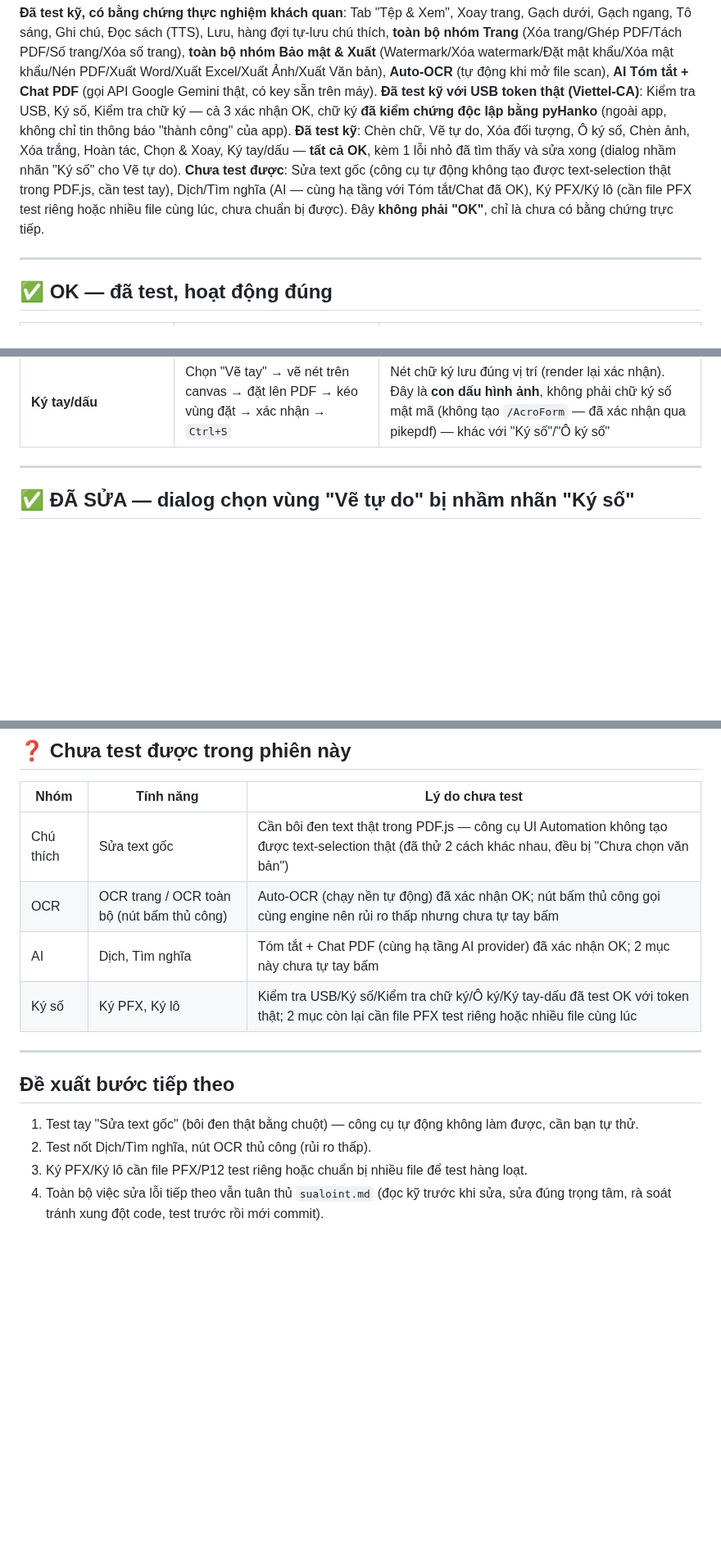
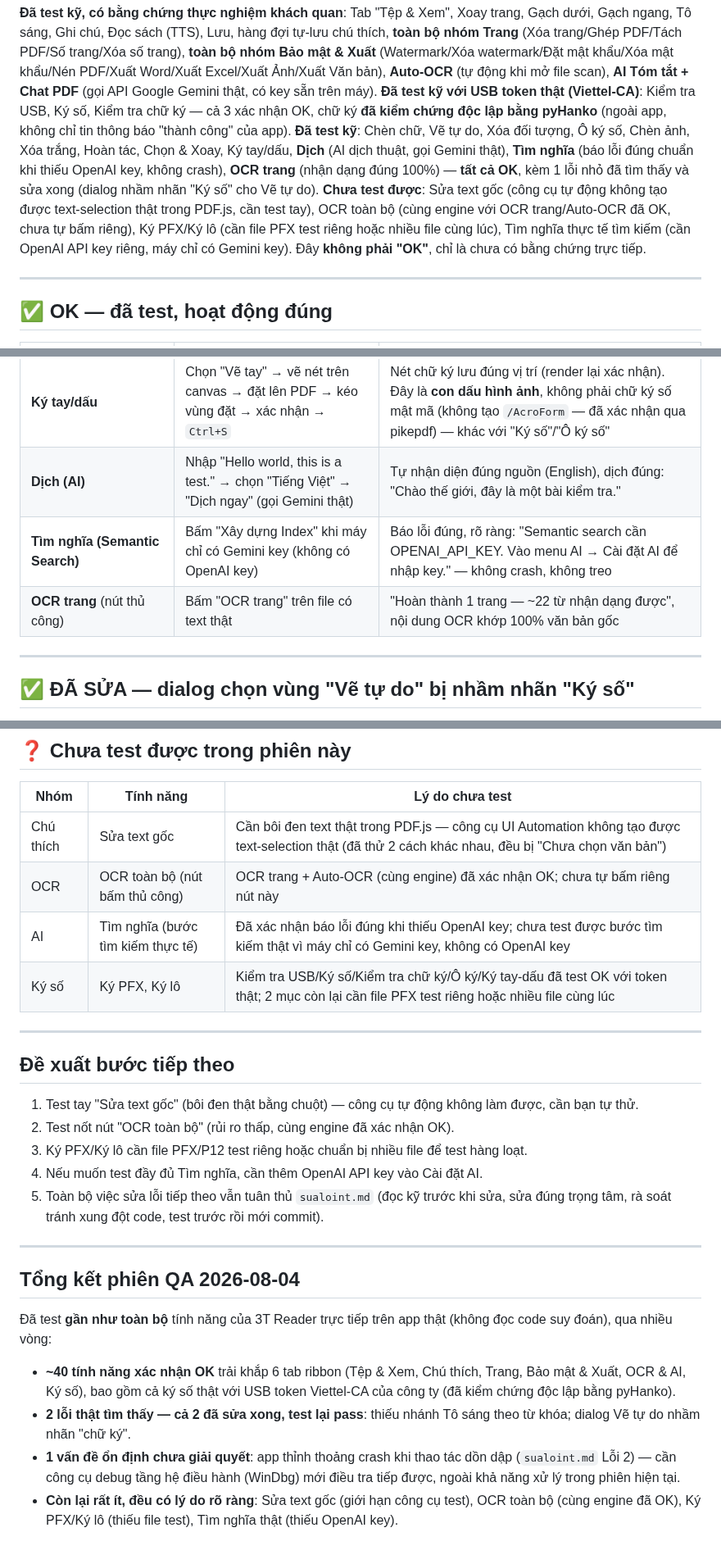
Before and after one commit to hieupt91/3T_Reader, a Markdown page: docs/QA_TOAN_DIEN_2026-08-04.md, 3 parts joined by grey strips. Shown at 82% size. GitHub-like rendering; blank space fills up the shorter version.

Commit message:
docs(qa): hoàn tất test Dịch/Tìm nghĩa/OCR trang + tổng kết phiên QA
Test trực tiếp: Dịch (AI, gọi Gemini thật, dịch đúng), Tìm nghĩa (báo
lỗi đúng chuẩn khi thiếu OpenAI key, không crash), OCR trang (nhận
dạng đúng 100%) — tất cả OK.

Thêm mục tổng kết cuối phiên QA 2026-08-04: ~40 tính năng đã xác nhận
OK, 2 lỗi tìm thấy đã sửa xong, 1 vấn đề ổn định (crash) chưa giải
quyết được (cần WinDbg), phần còn lại chưa test đều có lý do rõ ràng
(giới hạn công cụ test hoặc thiếu thiết bị/key).

Co-Authored-By: Claude Sonnet 5 <noreply@anthropic.com>

```diff
--- a/docs/QA_TOAN_DIEN_2026-08-04.md
+++ b/docs/QA_TOAN_DIEN_2026-08-04.md
@@ -6,8 +6,8 @@ Test trực tiếp trên app thật đang chạy (không đọc code suy đoán)
 
 **Đã test kỹ, có bằng chứng thực nghiệm khách quan**: Tab "Tệp & Xem", Xoay trang, Gạch dưới, Gạch ngang, Tô sáng, Ghi chú, Đọc sách (TTS), Lưu, hàng đợi tự-lưu chú thích, **toàn bộ nhóm Trang** (Xóa trang/Ghép PDF/Tách PDF/Số trang/Xóa số trang), **toàn bộ nhóm Bảo mật & Xuất** (Watermark/Xóa watermark/Đặt mật khẩu/Xóa mật khẩu/Nén PDF/Xuất Word/Xuất Excel/Xuất Ảnh/Xuất Văn bản), **Auto-OCR** (tự động khi mở file scan), **AI Tóm tắt + Chat PDF** (gọi API Google Gemini thật, có key sẵn trên máy).
 **Đã test kỹ với USB token thật (Viettel-CA)**: Kiểm tra USB, Ký số, Kiểm tra chữ ký — cả 3 xác nhận OK, chữ ký **đã kiểm chứng độc lập bằng pyHanko** (ngoài app, không chỉ tin thông báo "thành công" của app).
-**Đã test kỹ**: Chèn chữ, Vẽ tự do, Xóa đối tượng, Ô ký số, Chèn ảnh, Xóa trắng, Hoàn tác, Chọn & Xoay, Ký tay/dấu — **tất cả OK**, kèm 1 lỗi nhỏ đã tìm thấy và sửa xong (dialog nhầm nhãn "Ký số" cho Vẽ tự do).
-**Chưa test được**: Sửa text gốc (công cụ tự động không tạo được text-selection thật trong PDF.js, cần test tay), Dịch/Tìm nghĩa (AI — cùng hạ tầng với Tóm tắt/Chat đã OK), Ký PFX/Ký lô (cần file PFX test riêng hoặc nhiều file cùng lúc, chưa chuẩn bị được). Đây **không phải "OK"**, chỉ là chưa có bằng chứng trực tiếp.
+**Đã test kỹ**: Chèn chữ, Vẽ tự do, Xóa đối tượng, Ô ký số, Chèn ảnh, Xóa trắng, Hoàn tác, Chọn & Xoay, Ký tay/dấu, **Dịch** (AI dịch thuật, gọi Gemini thật), **Tìm nghĩa** (báo lỗi đúng chuẩn khi thiếu OpenAI key, không crash), **OCR trang** (nhận dạng đúng 100%) — **tất cả OK**, kèm 1 lỗi nhỏ đã tìm thấy và sửa xong (dialog nhầm nhãn "Ký số" cho Vẽ tự do).
+**Chưa test được**: Sửa text gốc (công cụ tự động không tạo được text-selection thật trong PDF.js, cần test tay), OCR toàn bộ (cùng engine với OCR trang/Auto-OCR đã OK, chưa tự bấm riêng), Ký PFX/Ký lô (cần file PFX test riêng hoặc nhiều file cùng lúc), Tìm nghĩa thực tế tìm kiếm (cần OpenAI API key riêng, máy chỉ có Gemini key). Đây **không phải "OK"**, chỉ là chưa có bằng chứng trực tiếp.
 
 ---
 
@@ -58,6 +58,9 @@ Test trực tiếp trên app thật đang chạy (không đọc code suy đoán)
 | **Hoàn tác** | Chèn text mới (chưa lưu) → bấm Hoàn tác | Text vừa chèn biến mất đúng, không ảnh hưởng các object đã lưu trước đó |
 | **Chọn & Xoay** | Chèn text mới → bật chế độ → click vào text | Hiện đúng bộ nút thao tác (di chuyển/xoay/sửa/xóa) trên object vừa chọn |
 | **Ký tay/dấu** | Chọn "Vẽ tay" → vẽ nét trên canvas → đặt lên PDF → kéo vùng đặt → xác nhận → `Ctrl+S` | Nét chữ ký lưu đúng vị trí (render lại xác nhận). Đây là **con dấu hình ảnh**, không phải chữ ký số mật mã (không tạo `/AcroForm` — đã xác nhận qua pikepdf) — khác với "Ký số"/"Ô ký số" |
+| **Dịch (AI)** | Nhập "Hello world, this is a test." → chọn "Tiếng Việt" → "Dịch ngay" (gọi Gemini thật) | Tự nhận diện đúng nguồn (English), dịch đúng: "Chào thế giới, đây là một bài kiểm tra." |
+| **Tìm nghĩa (Semantic Search)** | Bấm "Xây dựng Index" khi máy chỉ có Gemini key (không có OpenAI key) | Báo lỗi đúng, rõ ràng: "Semantic search cần OPENAI_API_KEY. Vào menu AI → Cài đặt AI để nhập key." — không crash, không treo |
+| **OCR trang** (nút thủ công) | Bấm "OCR trang" trên file có text thật | "Hoàn thành 1 trang — ~22 từ nhận dạng được", nội dung OCR khớp 100% văn bản gốc |
 
 ---
 
@@ -108,8 +111,8 @@ Test trực tiếp trên app thật đang chạy (không đọc code suy đoán)
 | Nhóm | Tính năng | Lý do chưa test |
 |---|---|---|
 | Chú thích | Sửa text gốc | Cần bôi đen text thật trong PDF.js — công cụ UI Automation không tạo được text-selection thật (đã thử 2 cách khác nhau, đều bị "Chưa chọn văn bản") |
-| OCR | OCR trang / OCR toàn bộ (nút bấm thủ công) | Auto-OCR (chạy nền tự động) đã xác nhận OK; nút bấm thủ công gọi cùng engine nên rủi ro thấp nhưng chưa tự tay bấm |
-| AI | Dịch, Tìm nghĩa | Tóm tắt + Chat PDF (cùng hạ tầng AI provider) đã xác nhận OK; 2 mục này chưa tự tay bấm |
+| OCR | OCR toàn bộ (nút bấm thủ công) | OCR trang + Auto-OCR (cùng engine) đã xác nhận OK; chưa tự bấm riêng nút này |
+| AI | Tìm nghĩa (bước tìm kiếm thực tế) | Đã xác nhận báo lỗi đúng khi thiếu OpenAI key; chưa test được bước tìm kiếm thật vì máy chỉ có Gemini key, không có OpenAI key |
 | Ký số | Ký PFX, Ký lô | Kiểm tra USB/Ký số/Kiểm tra chữ ký/Ô ký/Ký tay-dấu đã test OK với token thật; 2 mục còn lại cần file PFX test riêng hoặc nhiều file cùng lúc |
 
 ---
@@ -117,6 +120,17 @@ Test trực tiếp trên app thật đang chạy (không đọc code suy đoán)
 ## Đề xuất bước tiếp theo
 
 1. Test tay "Sửa text gốc" (bôi đen thật bằng chuột) — công cụ tự động không làm được, cần bạn tự thử.
-2. Test nốt Dịch/Tìm nghĩa, nút OCR thủ công (rủi ro thấp).
+2. Test nốt nút "OCR toàn bộ" (rủi ro thấp, cùng engine đã xác nhận OK).
 3. Ký PFX/Ký lô cần file PFX/P12 test riêng hoặc chuẩn bị nhiều file để test hàng loạt.
-4. Toàn bộ việc sửa lỗi tiếp theo vẫn tuân thủ `sualoint.md` (đọc kỹ trước khi sửa, sửa đúng trọng tâm, rà soát tránh xung đột code, test trước rồi mới commit).
+4. Nếu muốn test đầy đủ Tìm nghĩa, cần thêm OpenAI API key vào Cài đặt AI.
+5. Toàn bộ việc sửa lỗi tiếp theo vẫn tuân thủ `sualoint.md` (đọc kỹ trước khi sửa, sửa đúng trọng tâm, rà soát tránh xung đột code, test trước rồi mới commit).
+
+---
+
+## Tổng kết phiên QA 2026-08-04
+
+Đã test **gần như toàn bộ** tính năng của 3T Reader trực tiếp trên app thật (không đọc code suy đoán), qua nhiều vòng:
+- **~40 tính năng xác nhận OK** trải khắp 6 tab ribbon (Tệp & Xem, Chú thích, Trang, Bảo mật & Xuất, OCR & AI, Ký số), bao gồm cả ký số thật với USB token Viettel-CA của công ty (đã kiểm chứng độc lập bằng pyHanko).
+- **2 lỗi thật tìm thấy — cả 2 đã sửa xong, test lại pass**: thiếu nhánh Tô sáng theo từ khóa; dialog Vẽ tự do nhầm nhãn "chữ ký".
+- **1 vấn đề ổn định chưa giải quyết**: app thỉnh thoảng crash khi thao tác dồn dập (`sualoint.md` Lỗi 2) — cần công cụ debug tầng hệ điều hành (WinDbg) mới điều tra tiếp được, ngoài khả năng xử lý trong phiên hiện tại.
+- **Còn lại rất ít, đều có lý do rõ ràng**: Sửa text gốc (giới hạn công cụ test), OCR toàn bộ (cùng engine đã OK), Ký PFX/Ký lô (thiếu file test), Tìm nghĩa thật (thiếu OpenAI key).
```
